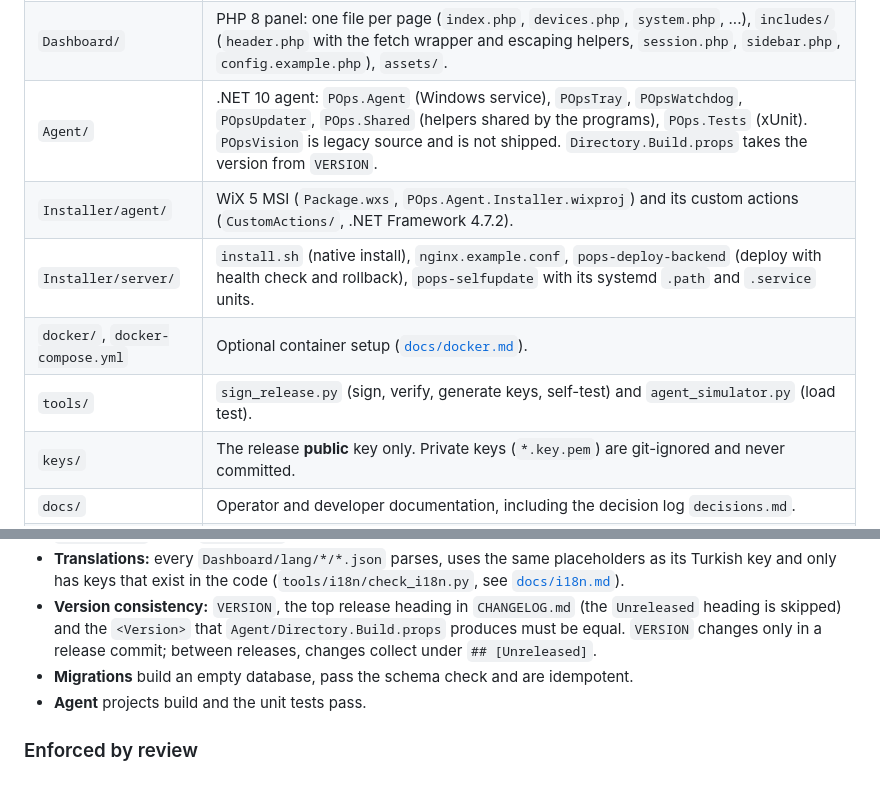
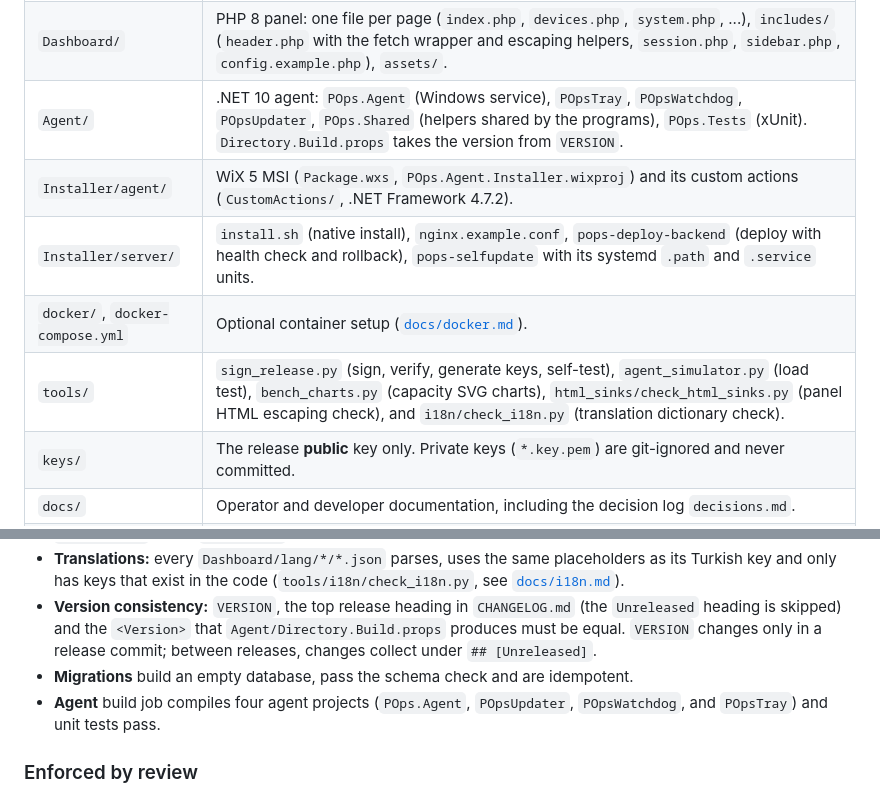
Before and after one commit to PashaCore/POps, a Markdown page: CONTRIBUTING.md, 2 parts joined by grey strips. Rendered like a GitHub page.

Commit message:
docs: bring CONTRIBUTING's repository layout and CI tables up to date

```diff
--- a/CONTRIBUTING.md
+++ b/CONTRIBUTING.md
@@ -53,11 +53,11 @@ a change one person can review in one sitting, and add the label.
 | --- | --- |
 | `Backend/` | FastAPI backend. `server.py` only builds the app. `pops/` holds configuration, database pool, panel security, agent authentication, audit log, connection manager, models, notifications, scheduler, task queue, hardware-DNA identity and Wake-on-LAN; `pops/routers/` has one router per endpoint group. `system_routes.py` covers releases, enrollment, agent updates, self-update and capabilities; `release_verify.py` checks signed releases. `migrate.py` and `migrations/NNNN_*.sql` own the schema. `setup_env.py` is the server setup script. `tests/` holds the integration tests. `storage/`, `updates/` and `releases/` are runtime data and git-ignored. |
 | `Dashboard/` | PHP 8 panel: one file per page (`index.php`, `devices.php`, `system.php`, ...), `includes/` (`header.php` with the fetch wrapper and escaping helpers, `session.php`, `sidebar.php`, `config.example.php`), `assets/`. |
-| `Agent/` | .NET 10 agent: `POps.Agent` (Windows service), `POpsTray`, `POpsWatchdog`, `POpsUpdater`, `POps.Shared` (helpers shared by the programs), `POps.Tests` (xUnit). `POpsVision` is legacy source and is not shipped. `Directory.Build.props` takes the version from `VERSION`. |
+| `Agent/` | .NET 10 agent: `POps.Agent` (Windows service), `POpsTray`, `POpsWatchdog`, `POpsUpdater`, `POps.Shared` (helpers shared by the programs), `POps.Tests` (xUnit). `Directory.Build.props` takes the version from `VERSION`. |
 | `Installer/agent/` | WiX 5 MSI (`Package.wxs`, `POps.Agent.Installer.wixproj`) and its custom actions (`CustomActions/`, .NET Framework 4.7.2). |
 | `Installer/server/` | `install.sh` (native install), `nginx.example.conf`, `pops-deploy-backend` (deploy with health check and rollback), `pops-selfupdate` with its systemd `.path` and `.service` units. |
 | `docker/`, `docker-compose.yml` | Optional container setup ([`docs/docker.md`](docs/docker.md)). |
-| `tools/` | `sign_release.py` (sign, verify, generate keys, self-test) and `agent_simulator.py` (load test). |
+| `tools/` | `sign_release.py` (sign, verify, generate keys, self-test), `agent_simulator.py` (load test), `bench_charts.py` (capacity SVG charts), `html_sinks/check_html_sinks.py` (panel HTML escaping check), and `i18n/check_i18n.py` (translation dictionary check). |
 | `keys/` | The release **public** key only. Private keys (`*.key.pem`) are git-ignored and never committed. |
 | `docs/` | Operator and developer documentation, including the decision log `decisions.md`. |
 | `.github/` | `workflows/ci.yml`, `release.yml`, `codeql.yml`; `scripts/ci_schema_check.py`; Dependabot; CODEOWNERS; issue and PR templates. |
@@ -245,7 +245,7 @@ python Backend/migrate.py                    # must apply nothing
   skipped) and the `<Version>` that `Agent/Directory.Build.props` produces must be equal. `VERSION` changes only
   in a release commit; between releases, changes collect under `## [Unreleased]`.
 - **Migrations** build an empty database, pass the schema check and are idempotent.
-- **Agent** projects build and the unit tests pass.
+- **Agent** build job compiles four agent projects (`POps.Agent`, `POpsUpdater`, `POpsWatchdog`, and `POpsTray`) and unit tests pass.
 
 ### Enforced by review
 
```
